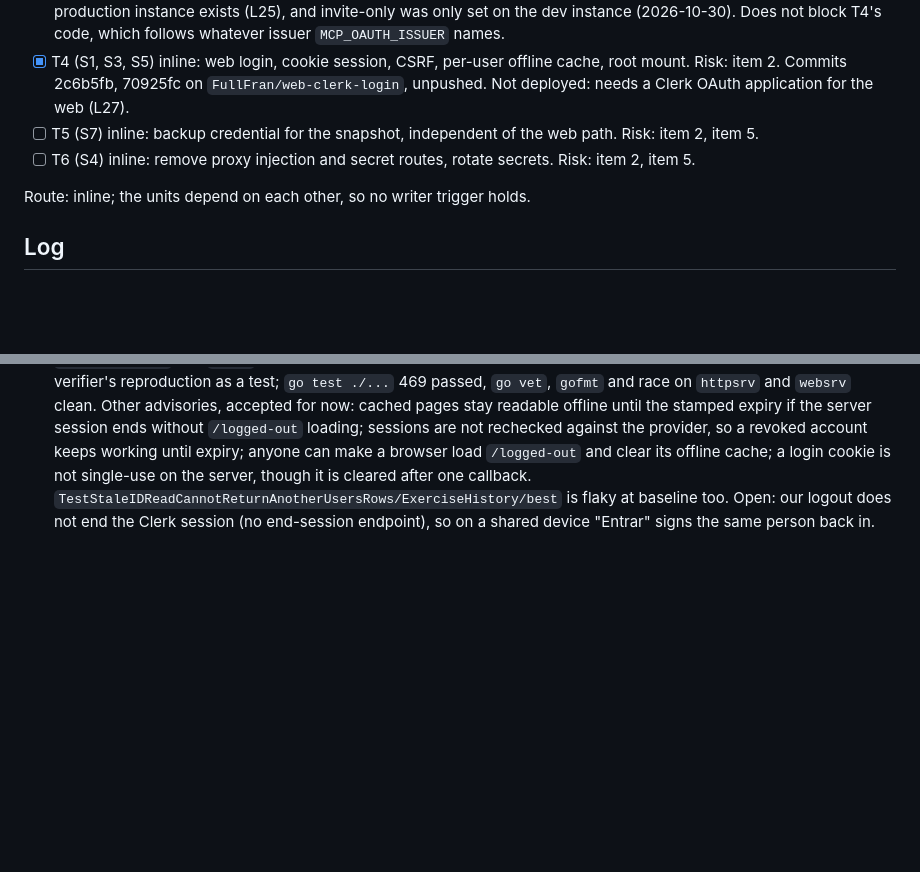
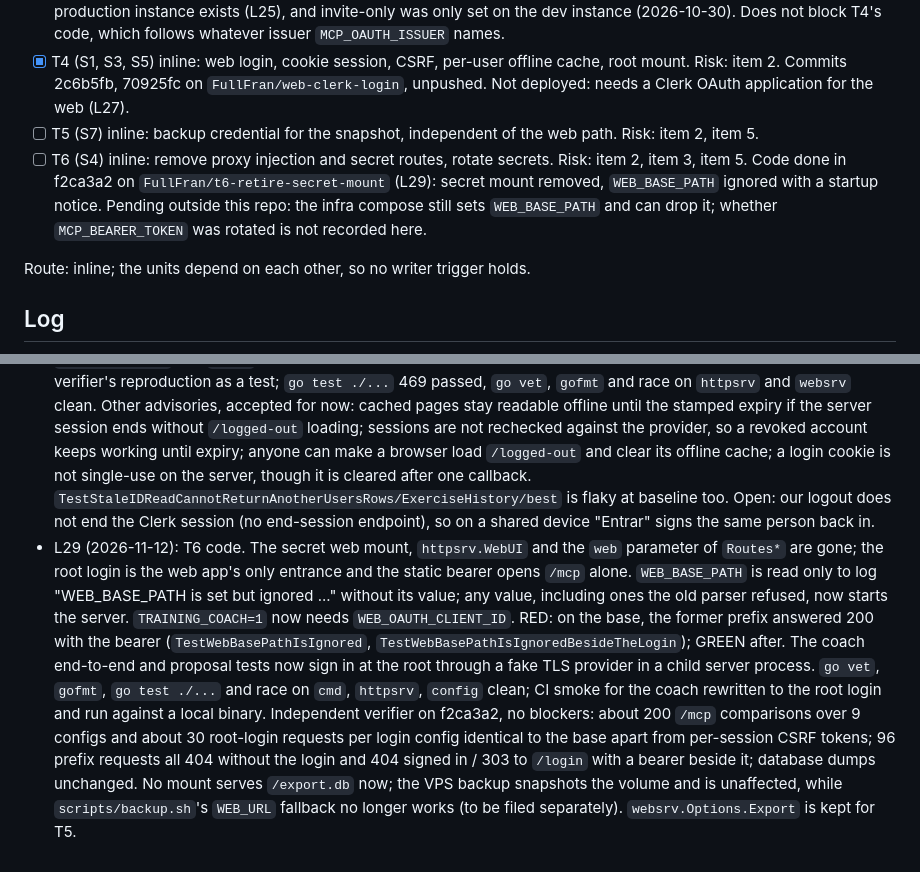
Before and after one commit to FullFran/training-mcp, a Markdown page: odd/tasks/multiuser-clerk.md, 2 parts joined by grey strips. Drawn GitHub-style; blank space fills up the shorter version.

Commit message:
docs(odd): record T6 evidence

```diff
--- a/odd/tasks/multiuser-clerk.md
+++ b/odd/tasks/multiuser-clerk.md
@@ -23,7 +23,7 @@ Assumptions from the proposal, not stated by the user: all personal data is per
 - [ ] T3 (S2, S8) inline: Clerk production instance, invite-only, reconnect ChatGPT. Risk: item 2, item 5. Not started: no production instance exists (L25), and invite-only was only set on the dev instance (2026-10-30). Does not block T4's code, which follows whatever issuer `MCP_OAUTH_ISSUER` names.
 - [x] T4 (S1, S3, S5) inline: web login, cookie session, CSRF, per-user offline cache, root mount. Risk: item 2. Commits 2c6b5fb, 70925fc on `FullFran/web-clerk-login`, unpushed. Not deployed: needs a Clerk OAuth application for the web (L27).
 - [ ] T5 (S7) inline: backup credential for the snapshot, independent of the web path. Risk: item 2, item 5.
-- [ ] T6 (S4) inline: remove proxy injection and secret routes, rotate secrets. Risk: item 2, item 5.
+- [ ] T6 (S4) inline: remove proxy injection and secret routes, rotate secrets. Risk: item 2, item 3, item 5. Code done in f2ca3a2 on `FullFran/t6-retire-secret-mount` (L29): secret mount removed, `WEB_BASE_PATH` ignored with a startup notice. Pending outside this repo: the infra compose still sets `WEB_BASE_PATH` and can drop it; whether `MCP_BEARER_TOKEN` was rotated is not recorded here.
 
 Route: inline; the units depend on each other, so no writer trigger holds.
 
@@ -57,3 +57,4 @@ Route: inline; the units depend on each other, so no writer trigger holds.
 - L26 (2026-11-11): Reconciled before T4. T2 is done (#15, #16, #17; L24). T3 is not: Engram's "closed public sign-up" note is about the dev instance, and L25 shows no production instance. Brought L24 and L25 over from the unmerged `feat/clerk-production` branch. The dev instance's public discovery document lists `/oauth/authorize`, `/oauth/token`, `client_secret_basic`, PKCE S256, RS256 ID tokens with the instance's `jwks.json`, and no end-session endpoint and no `prompt` values.
 - L27: T4 built. With `WEB_OAUTH_CLIENT_ID` and `WEB_OAUTH_CLIENT_SECRET` (both, plus `MCP_OAUTH_*`), the PWA is served at the root of the `MCP_OAUTH_RESOURCE` origin: authorization code with PKCE; state, nonce and verifier in a `__Host-` login cookie; ID token checked for RS256, issuer, audience = client, expiry, nonce; subject resolved by the same `ResolveUser` as `/mcp`. Sessions are in server memory for 7 days behind a `__Host-` cookie (HttpOnly, Secure, Lax), so a restart signs everyone out. Every non-GET/HEAD needs the session's CSRF token (header or form field, never the query). Signed-in pages are `no-store` and name a per-session cache partition that the service worker alone reads offline; `/logged-out` and logout clear it. The root never serves `/export.db`. The secret mount is unchanged (17-request differential, 0 differences). RED: 4 config, 12 httpsrv, 2 websrv tests failing on hollow seams, plus the composition test with the wiring disabled; then GREEN. 11 of 11 mutants killed (no CSRF, CSRF from query, no nonce, no state, no expiry, logout keeps session, export at root, shared partition, owner always, no `iss` check, audience = resource). Deploy needs a Clerk OAuth application with `openid` and redirect `https://training.fullfran.com/auth/callback`, a dashboard change for the owner. Size: +1730/-28, mostly tests; one behavior.
 - L28: Independent verifier on 2c6b5fb: foreign-user 527 requests, forged sessions 93, CSRF 280, callback 38 scenarios, offline cache 27 node scenarios, unchanged behavior 1008 requests in three auth modes plus a real binary; 0 cross-user reads or writes, transcripts byte-identical after timestamps. Blocker B1: with a live root session, the service worker no longer served the secret mount's pages offline, as both share one origin's caches. Advisory A1: `/.well-known/*` and `/mcp/` went from 404 to a login redirect. Both fixed in 70925fc, RED then GREEN with the verifier's reproduction as a test; `go test ./...` 469 passed, `go vet`, `gofmt` and race on `httpsrv` and `websrv` clean. Other advisories, accepted for now: cached pages stay readable offline until the stamped expiry if the server session ends without `/logged-out` loading; sessions are not rechecked against the provider, so a revoked account keeps working until expiry; anyone can make a browser load `/logged-out` and clear its offline cache; a login cookie is not single-use on the server, though it is cleared after one callback. `TestStaleIDReadCannotReturnAnotherUsersRows/ExerciseHistory/best` is flaky at baseline too. Open: our logout does not end the Clerk session (no end-session endpoint), so on a shared device "Entrar" signs the same person back in.
+- L29 (2026-11-12): T6 code. The secret web mount, `httpsrv.WebUI` and the `web` parameter of `Routes*` are gone; the root login is the web app's only entrance and the static bearer opens `/mcp` alone. `WEB_BASE_PATH` is read only to log "WEB_BASE_PATH is set but ignored ..." without its value; any value, including ones the old parser refused, now starts the server. `TRAINING_COACH=1` now needs `WEB_OAUTH_CLIENT_ID`. RED: on the base, the former prefix answered 200 with the bearer (`TestWebBasePathIsIgnored`, `TestWebBasePathIsIgnoredBesideTheLogin`); GREEN after. The coach end-to-end and proposal tests now sign in at the root through a fake TLS provider in a child server process. `go vet`, `gofmt`, `go test ./...` and race on `cmd`, `httpsrv`, `config` clean; CI smoke for the coach rewritten to the root login and run against a local binary. Independent verifier on f2ca3a2, no blockers: about 200 `/mcp` comparisons over 9 configs and about 30 root-login requests per login config identical to the base apart from per-session CSRF tokens; 96 prefix requests all 404 without the login and 404 signed in / 303 to `/login` with a bearer beside it; database dumps unchanged. No mount serves `/export.db` now; the VPS backup snapshots the volume and is unaffected, while `scripts/backup.sh`'s `WEB_URL` fallback no longer works (to be filed separately). `websrv.Options.Export` is kept for T5.
```
